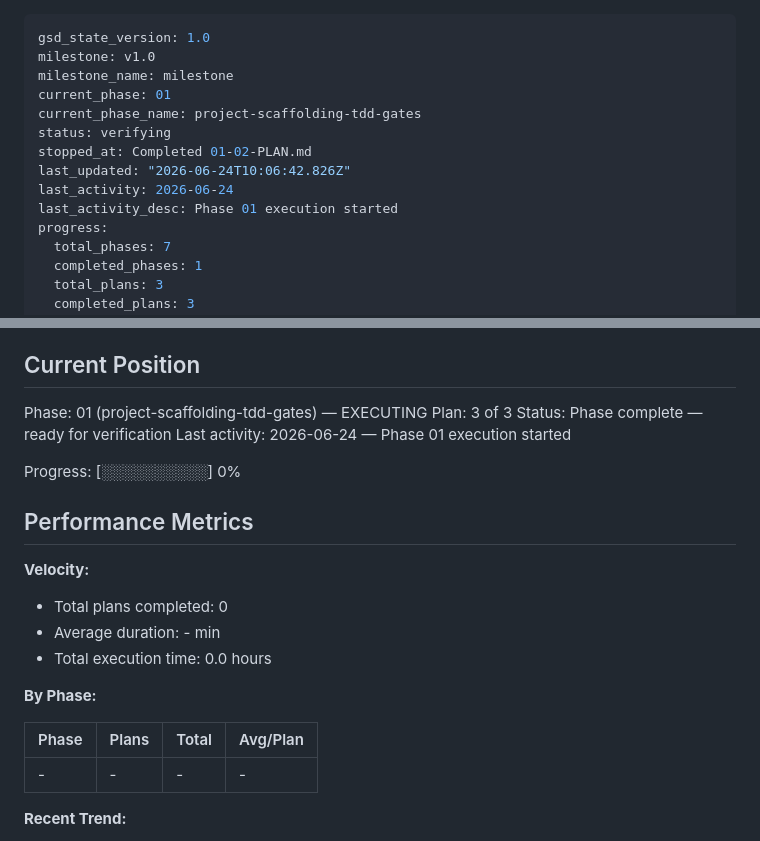
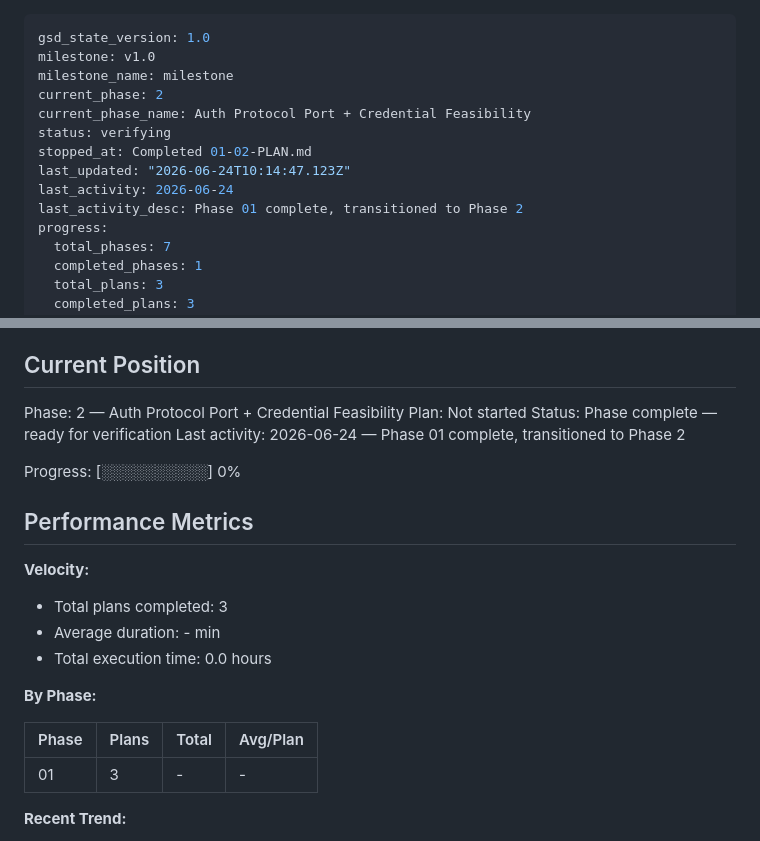
Before and after one commit to supagroova/homebridge-tuya-smartlife, a Markdown page: .planning/STATE.md, 2 parts joined by grey strips. Drawn GitHub-style.

Commit message:
docs(phase-01): complete phase execution

```diff
--- a/.planning/STATE.md
+++ b/.planning/STATE.md
@@ -2,13 +2,13 @@
 gsd_state_version: 1.0
 milestone: v1.0
 milestone_name: milestone
-current_phase: 01
-current_phase_name: project-scaffolding-tdd-gates
+current_phase: 2
+current_phase_name: Auth Protocol Port + Credential Feasibility
 status: verifying
 stopped_at: Completed 01-02-PLAN.md
-last_updated: "2026-06-24T10:06:42.826Z"
+last_updated: "2026-06-24T10:14:47.123Z"
 last_activity: 2026-06-24
-last_activity_desc: Phase 01 execution started
+last_activity_desc: Phase 01 complete, transitioned to Phase 2
 progress:
   total_phases: 7
   completed_phases: 1
@@ -28,10 +28,10 @@ See: .planning/PROJECT.md (updated 2026-06-24)
 
 ## Current Position
 
-Phase: 01 (project-scaffolding-tdd-gates) — EXECUTING
-Plan: 3 of 3
+Phase: 2 — Auth Protocol Port + Credential Feasibility
+Plan: Not started
 Status: Phase complete — ready for verification
-Last activity: 2026-06-24 — Phase 01 execution started
+Last activity: 2026-06-24 — Phase 01 complete, transitioned to Phase 2
 
 Progress: [░░░░░░░░░░] 0%
 
@@ -39,7 +39,7 @@ Progress: [░░░░░░░░░░] 0%
 
 **Velocity:**
 
-- Total plans completed: 0
+- Total plans completed: 3
 - Average duration: - min
 - Total execution time: 0.0 hours
 
@@ -47,7 +47,7 @@ Progress: [░░░░░░░░░░] 0%
 
 | Phase | Plans | Total | Avg/Plan |
 |-------|-------|-------|----------|
-| - | - | - | - |
+| 01 | 3 | - | - |
 
 **Recent Trend:**
 
```
Also changed, not shown: .planning/ROADMAP.md (+1 -1 lines), 1 other file.
